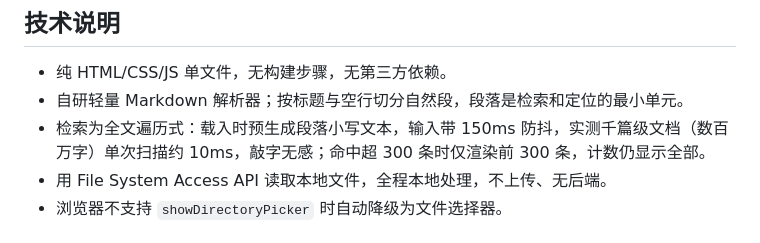
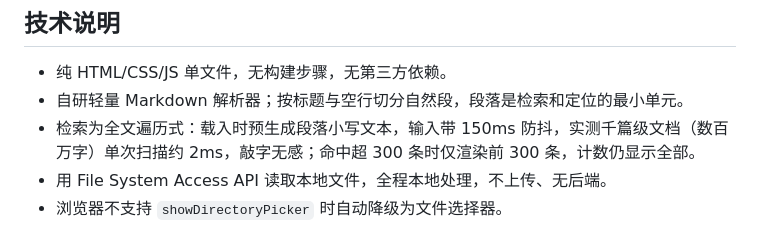
Before and after one commit to Jesse1024/md-reader, a Markdown page: README.md, the part around the change. Drawn GitHub-style.

Commit message:
README: 修正实测数字为缓存后的 2ms

```diff
--- a/README.md
+++ b/README.md
@@ -71,7 +71,7 @@ open index.html    # macOS
 
 - 纯 HTML/CSS/JS 单文件，无构建步骤，无第三方依赖。
 - 自研轻量 Markdown 解析器；按标题与空行切分自然段，段落是检索和定位的最小单元。
-- 检索为全文遍历式：载入时预生成段落小写文本，输入带 150ms 防抖，实测千篇级文档（数百万字）单次扫描约 10ms，敲字无感；命中超 300 条时仅渲染前 300 条，计数仍显示全部。
+- 检索为全文遍历式：载入时预生成段落小写文本，输入带 150ms 防抖，实测千篇级文档（数百万字）单次扫描约 2ms，敲字无感；命中超 300 条时仅渲染前 300 条，计数仍显示全部。
 - 用 File System Access API 读取本地文件，全程本地处理，不上传、无后端。
 - 浏览器不支持 `showDirectoryPicker` 时自动降级为文件选择器。
 
```
